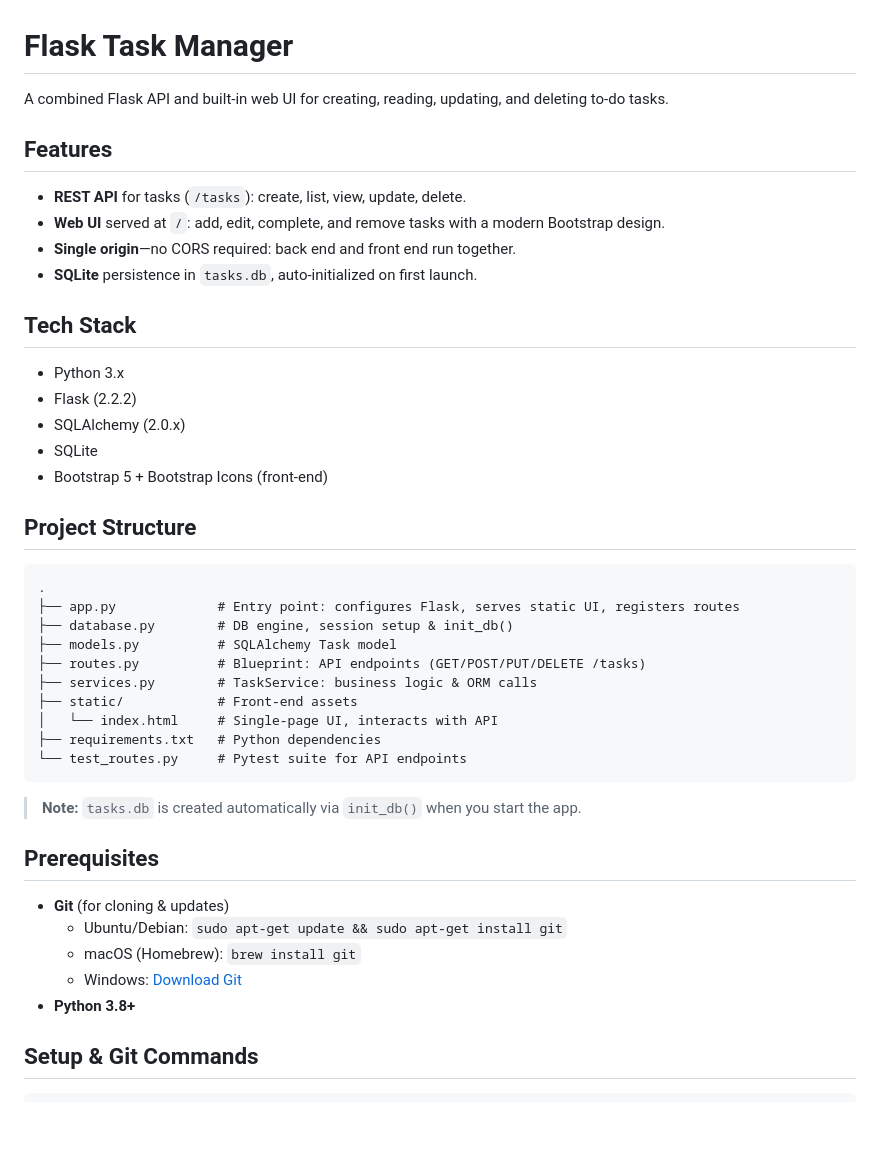
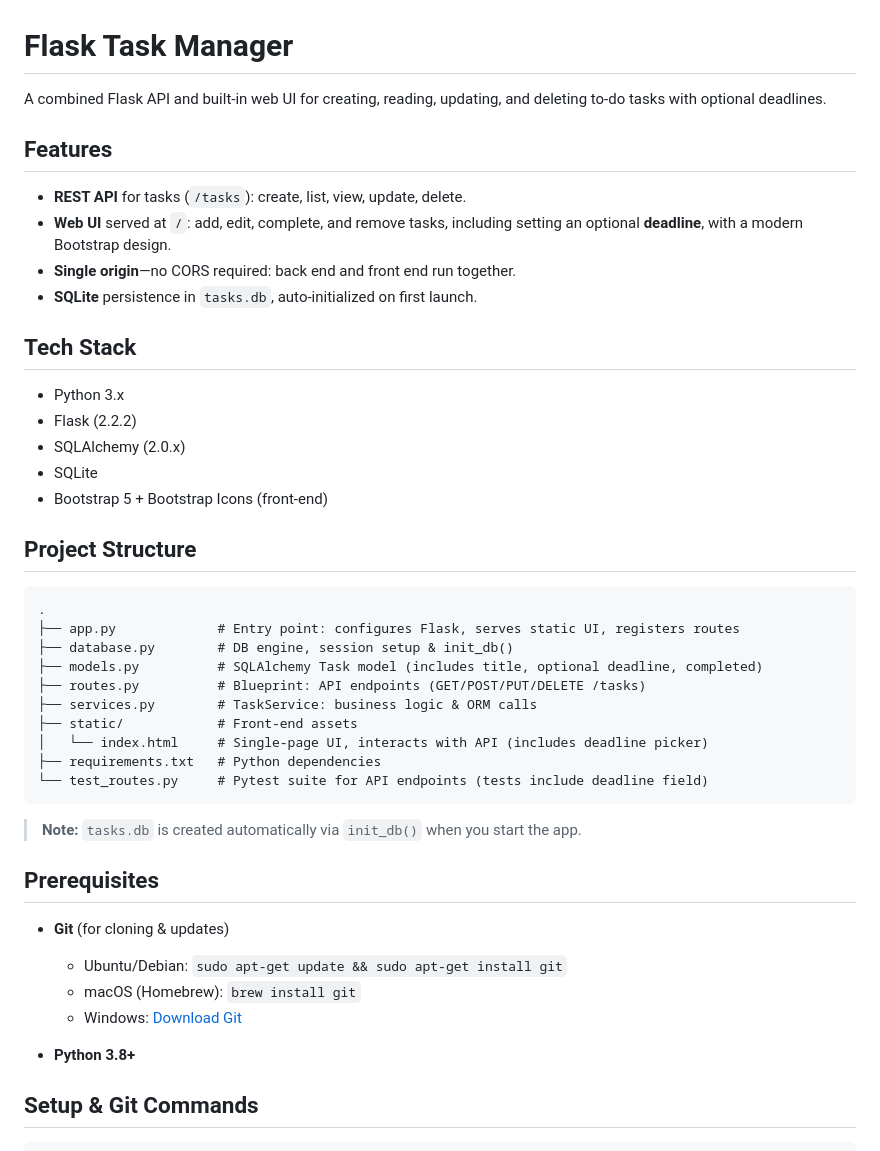
Before and after one commit to BinaryNectar/task-manager, a Markdown page: README.md, the part around the change printed below. Rendered like a GitHub page; blank space fills up the shorter version.

````diff
--- a/README.md
+++ b/README.md
@@ -1,21 +1,21 @@
 # Flask Task Manager
 
-A combined Flask API and built‑in web UI for creating, reading, updating, and deleting to‑do tasks.
+A combined Flask API and built‑in web UI for creating, reading, updating, and deleting to‑do tasks with optional deadlines.
 
 ## Features
 
-- **REST API** for tasks (`/tasks`): create, list, view, update, delete.
-- **Web UI** served at `/`: add, edit, complete, and remove tasks with a modern Bootstrap design.
-- **Single origin**—no CORS required: back end and front end run together.
-- **SQLite** persistence in `tasks.db`, auto‑initialized on first launch.
+* **REST API** for tasks (`/tasks`): create, list, view, update, delete.
+* **Web UI** served at `/`: add, edit, complete, and remove tasks, including setting an optional **deadline**, with a modern Bootstrap design.
+* **Single origin**—no CORS required: back end and front end run together.
+* **SQLite** persistence in `tasks.db`, auto‑initialized on first launch.
 
 ## Tech Stack
 
-- Python 3.x
-- Flask (2.2.2)
-- SQLAlchemy (2.0.x)
-- SQLite
-- Bootstrap 5 + Bootstrap Icons (front‑end)
+* Python 3.x
+* Flask (2.2.2)
+* SQLAlchemy (2.0.x)
+* SQLite
+* Bootstrap 5 + Bootstrap Icons (front‑end)
 
 ## Project Structure
 
@@ -23,24 +23,25 @@ A combined Flask API and built‑in web UI for creating, reading, updating, and
 .
 ├── app.py             # Entry point: configures Flask, serves static UI, registers routes
 ├── database.py        # DB engine, session setup & init_db()
-├── models.py          # SQLAlchemy Task model
+├── models.py          # SQLAlchemy Task model (includes title, optional deadline, completed)
 ├── routes.py          # Blueprint: API endpoints (GET/POST/PUT/DELETE /tasks)
 ├── services.py        # TaskService: business logic & ORM calls
 ├── static/            # Front‑end assets
-│   └── index.html     # Single‑page UI, interacts with API
+│   └── index.html     # Single‑page UI, interacts with API (includes deadline picker)
 ├── requirements.txt   # Python dependencies
-└── test_routes.py     # Pytest suite for API endpoints
+└── test_routes.py     # Pytest suite for API endpoints (tests include deadline field)
 ```
 
 > **Note:** `tasks.db` is created automatically via `init_db()` when you start the app.
 
 ## Prerequisites
 
-- **Git** (for cloning & updates)
-  - Ubuntu/Debian: `sudo apt-get update && sudo apt-get install git`
-  - macOS (Homebrew): `brew install git`
-  - Windows: [Download Git](https://git-scm.com/download/win)
-- **Python 3.8+**
+* **Git** (for cloning & updates)
+
+  * Ubuntu/Debian: `sudo apt-get update && sudo apt-get install git`
+  * macOS (Homebrew): `brew install git`
+  * Windows: [Download Git](https://git-scm.com/download/win)
+* **Python 3.8+**
 
 ## Setup & Git Commands
 
````
Also changed, not shown: other parts of README.md (+31 -19 lines).
